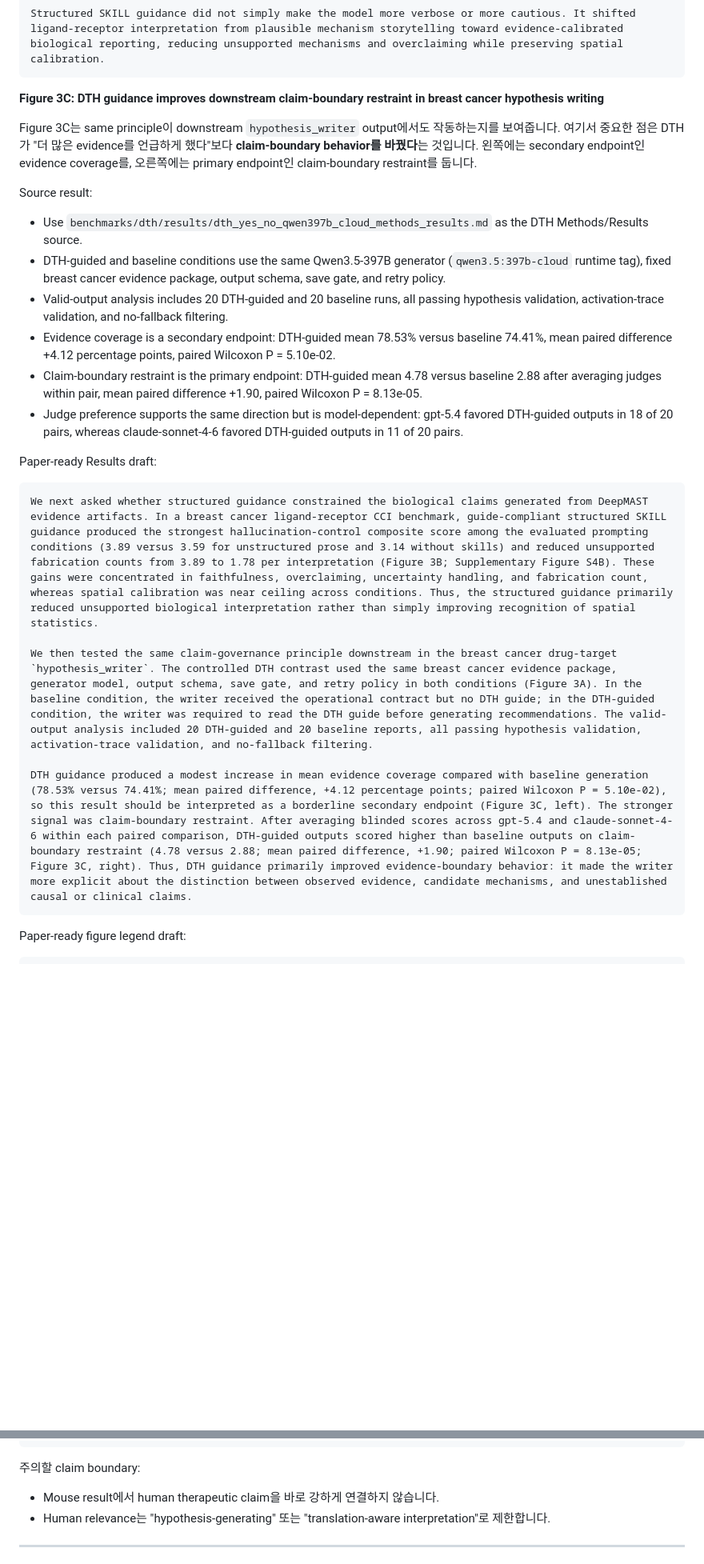
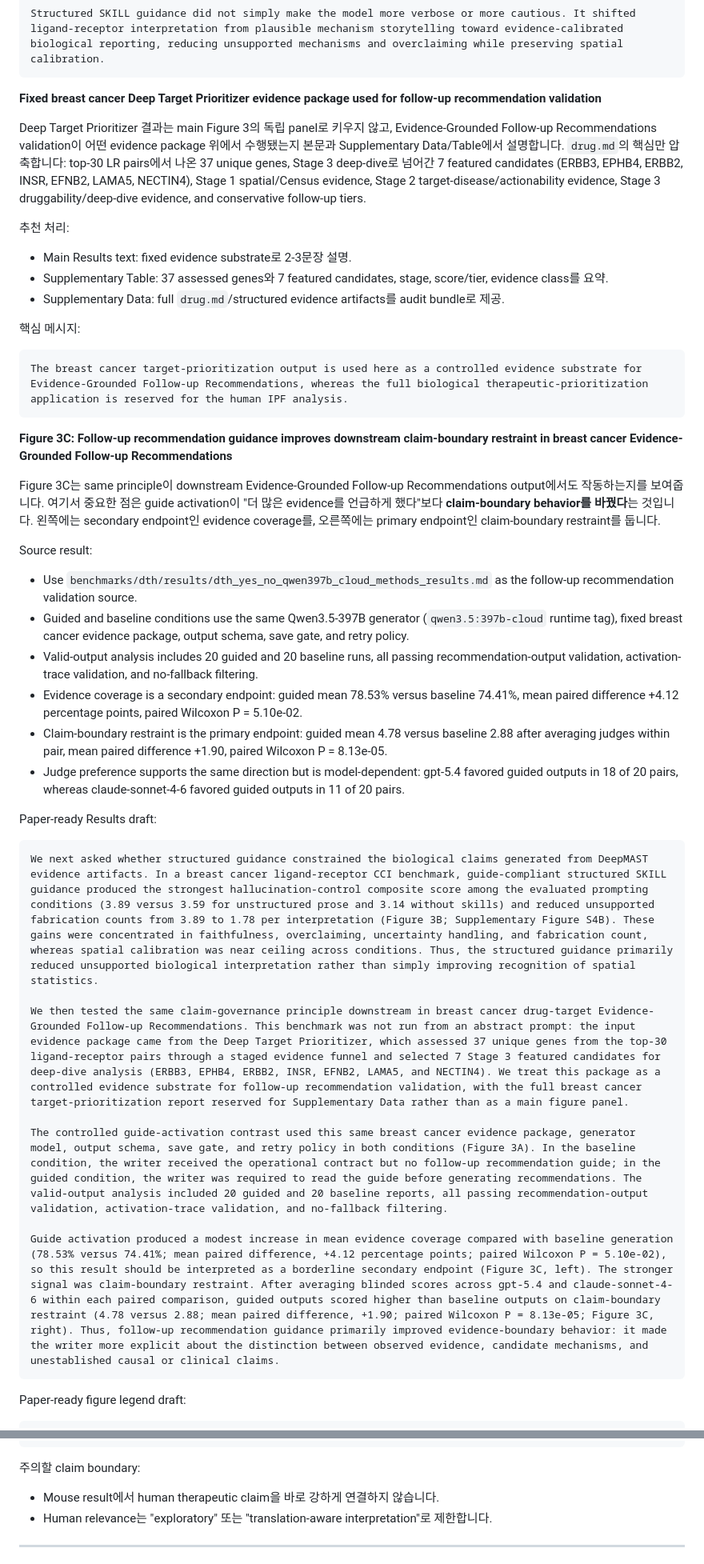
Before and after one commit to junghyunJJ/DeepMAST, a Markdown page: docs/writing/paper_structure.md, 2 parts joined by grey strips. Shown at 80% size. Rendered like a GitHub page; blank space fills up the shorter version.

Commit message:
'hypothesis' convert into 'Evidence-Grounded Follow-up Recommendations'

````diff
--- a/docs/writing/paper_structure.md
+++ b/docs/writing/paper_structure.md
@@ -344,26 +344,43 @@ Figure 3B는 upstream interpretation-control benchmark입니다. 이 panel은 ag
 Structured SKILL guidance did not simply make the model more verbose or more cautious. It shifted ligand-receptor interpretation from plausible mechanism storytelling toward evidence-calibrated biological reporting, reducing unsupported mechanisms and overclaiming while preserving spatial calibration.
 ```
 
-**Figure 3C: DTH guidance improves downstream claim-boundary restraint in breast cancer hypothesis writing**
+**Fixed breast cancer Deep Target Prioritizer evidence package used for follow-up recommendation validation**
 
-Figure 3C는 same principle이 downstream `hypothesis_writer` output에서도 작동하는지를 보여줍니다. 여기서 중요한 점은 DTH가 "더 많은 evidence를 언급하게 했다"보다 **claim-boundary behavior를 바꿨다**는 것입니다. 왼쪽에는 secondary endpoint인 evidence coverage를, 오른쪽에는 primary endpoint인 claim-boundary restraint를 둡니다.
+Deep Target Prioritizer 결과는 main Figure 3의 독립 panel로 키우지 않고, Evidence-Grounded Follow-up Recommendations validation이 어떤 evidence package 위에서 수행됐는지 본문과 Supplementary Data/Table에서 설명합니다. `drug.md`의 핵심만 압축합니다: top-30 LR pairs에서 나온 37 unique genes, Stage 3 deep-dive로 넘어간 7 featured candidates (ERBB3, EPHB4, ERBB2, INSR, EFNB2, LAMA5, NECTIN4), Stage 1 spatial/Census evidence, Stage 2 target-disease/actionability evidence, Stage 3 druggability/deep-dive evidence, and conservative follow-up tiers.
+
+추천 처리:
+- Main Results text: fixed evidence substrate로 2-3문장 설명.
+- Supplementary Table: 37 assessed genes와 7 featured candidates, stage, score/tier, evidence class를 요약.
+- Supplementary Data: full `drug.md`/structured evidence artifacts를 audit bundle로 제공.
+
+핵심 메시지:
+
+```text
+The breast cancer target-prioritization output is used here as a controlled evidence substrate for Evidence-Grounded Follow-up Recommendations, whereas the full biological therapeutic-prioritization application is reserved for the human IPF analysis.
+```
+
+**Figure 3C: Follow-up recommendation guidance improves downstream claim-boundary restraint in breast cancer Evidence-Grounded Follow-up Recommendations**
+
+Figure 3C는 same principle이 downstream Evidence-Grounded Follow-up Recommendations output에서도 작동하는지를 보여줍니다. 여기서 중요한 점은 guide activation이 "더 많은 evidence를 언급하게 했다"보다 **claim-boundary behavior를 바꿨다**는 것입니다. 왼쪽에는 secondary endpoint인 evidence coverage를, 오른쪽에는 primary endpoint인 claim-boundary restraint를 둡니다.
 
 Source result:
-- Use `benchmarks/dth/results/dth_yes_no_qwen397b_cloud_methods_results.md` as the DTH Methods/Results source.
-- DTH-guided and baseline conditions use the same Qwen3.5-397B generator (`qwen3.5:397b-cloud` runtime tag), fixed breast cancer evidence package, output schema, save gate, and retry policy.
-- Valid-output analysis includes 20 DTH-guided and 20 baseline runs, all passing hypothesis validation, activation-trace validation, and no-fallback filtering.
-- Evidence coverage is a secondary endpoint: DTH-guided mean 78.53% versus baseline 74.41%, mean paired difference +4.12 percentage points, paired Wilcoxon P = 5.10e-02.
-- Claim-boundary restraint is the primary endpoint: DTH-guided mean 4.78 versus baseline 2.88 after averaging judges within pair, mean paired difference +1.90, paired Wilcoxon P = 8.13e-05.
-- Judge preference supports the same direction but is model-dependent: gpt-5.4 favored DTH-guided outputs in 18 of 20 pairs, whereas claude-sonnet-4-6 favored DTH-guided outputs in 11 of 20 pairs.
+- Use `benchmarks/dth/results/dth_yes_no_qwen397b_cloud_methods_results.md` as the follow-up recommendation validation source.
+- Guided and baseline conditions use the same Qwen3.5-397B generator (`qwen3.5:397b-cloud` runtime tag), fixed breast cancer evidence package, output schema, save gate, and retry policy.
+- Valid-output analysis includes 20 guided and 20 baseline runs, all passing recommendation-output validation, activation-trace validation, and no-fallback filtering.
+- Evidence coverage is a secondary endpoint: guided mean 78.53% versus baseline 74.41%, mean paired difference +4.12 percentage points, paired Wilcoxon P = 5.10e-02.
+- Claim-boundary restraint is the primary endpoint: guided mean 4.78 versus baseline 2.88 after averaging judges within pair, mean paired difference +1.90, paired Wilcoxon P = 8.13e-05.
+- Judge preference supports the same direction but is model-dependent: gpt-5.4 favored guided outputs in 18 of 20 pairs, whereas claude-sonnet-4-6 favored guided outputs in 11 of 20 pairs.
 
 Paper-ready Results draft:
 
 ```text
 We next asked whether structured guidance constrained the biological claims generated from DeepMAST evidence artifacts. In a breast cancer ligand-receptor CCI benchmark, guide-compliant structured SKILL guidance produced the strongest hallucination-control composite score among the evaluated prompting conditions (3.89 versus 3.59 for unstructured prose and 3.14 without skills) and reduced unsupported fabrication counts from 3.89 to 1.78 per interpretation (Figure 3B; Supplementary Figure S4B). These gains were concentrated in faithfulness, overclaiming, uncertainty handling, and fabrication count, whereas spatial calibration was near ceiling across conditions. Thus, the structured guidance primarily reduced unsupported biological interpretation rather than simply improving recognition of spatial statistics.
 
-We then tested the same claim-governance principle downstream in the breast cancer drug-target `hypothesis_writer`. The controlled DTH contrast used the same breast cancer evidence package, generator model, output schema, save gate, and retry policy in both conditions (Figure 3A). In the baseline condition, the writer received the operational contract but no DTH guide; in the DTH-guided condition, the writer was required to read the DTH guide before generating recommendations. The valid-output analysis included 20 DTH-guided and 20 baseline reports, all passing hypothesis validation, activation-trace validation, and no-fallback filtering.
+We then tested the same claim-governance principle downstream in breast cancer drug-target Evidence-Grounded Follow-up Recommendations. This benchmark was not run from an abstract prompt: the input evidence package came from the Deep Target Prioritizer, which assessed 37 unique genes from the top-30 ligand-receptor pairs through a staged evidence funnel and selected 7 Stage 3 featured candidates for deep-dive analysis (ERBB3, EPHB4, ERBB2, INSR, EFNB2, LAMA5, and NECTIN4). We treat this package as a controlled evidence substrate for follow-up recommendation validation, with the full breast cancer target-prioritization report reserved for Supplementary Data rather than as a main figure panel.
 
-DTH guidance produced a modest increase in mean evidence coverage compared with baseline generation (78.53% versus 74.41%; mean paired difference, +4.12 percentage points; paired Wilcoxon P = 5.10e-02), so this result should be interpreted as a borderline secondary endpoint (Figure 3C, left). The stronger signal was claim-boundary restraint. After averaging blinded scores across gpt-5.4 and claude-sonnet-4-6 within each paired comparison, DTH-guided outputs scored higher than baseline outputs on claim-boundary restraint (4.78 versus 2.88; mean paired difference, +1.90; paired Wilcoxon P = 8.13e-05; Figure 3C, right). Thus, DTH guidance primarily improved evidence-boundary behavior: it made the writer more explicit about the distinction between observed evidence, candidate mechanisms, and unestablished causal or clinical claims.
+The controlled guide-activation contrast used this same breast cancer evidence package, generator model, output schema, save gate, and retry policy in both conditions (Figure 3A). In the baseline condition, the writer received the operational contract but no follow-up recommendation guide; in the guided condition, the writer was required to read the guide before generating recommendations. The valid-output analysis included 20 guided and 20 baseline reports, all passing recommendation-output validation, activation-trace validation, and no-fallback filtering.
+
+Guide activation produced a modest increase in mean evidence coverage compared with baseline generation (78.53% versus 74.41%; mean paired difference, +4.12 percentage points; paired Wilcoxon P = 5.10e-02), so this result should be interpreted as a borderline secondary endpoint (Figure 3C, left). The stronger signal was claim-boundary restraint. After averaging blinded scores across gpt-5.4 and claude-sonnet-4-6 within each paired comparison, guided outputs scored higher than baseline outputs on claim-boundary restraint (4.78 versus 2.88; mean paired difference, +1.90; paired Wilcoxon P = 8.13e-05; Figure 3C, right). Thus, follow-up recommendation guidance primarily improved evidence-boundary behavior: it made the writer more explicit about the distinction between observed evidence, candidate mechanisms, and unestablished causal or clinical claims.
 ```
 
 Paper-ready figure legend draft:
@@ -487,7 +507,7 @@ The Alzheimer STARmapPLUS analysis tests whether the DeepMAST harness can preser
 
 주의할 claim boundary:
 - Mouse result에서 human therapeutic claim을 바로 강하게 연결하지 않습니다.
-- Human relevance는 "hypothesis-generating" 또는 "translation-aware interpretation"로 제한합니다.
+- Human relevance는 "exploratory" 또는 "translation-aware interpretation"로 제한합니다.
 
 ---
 
````
Also changed, not shown: other parts of docs/writing/paper_structure.md (+50 -47 lines).
